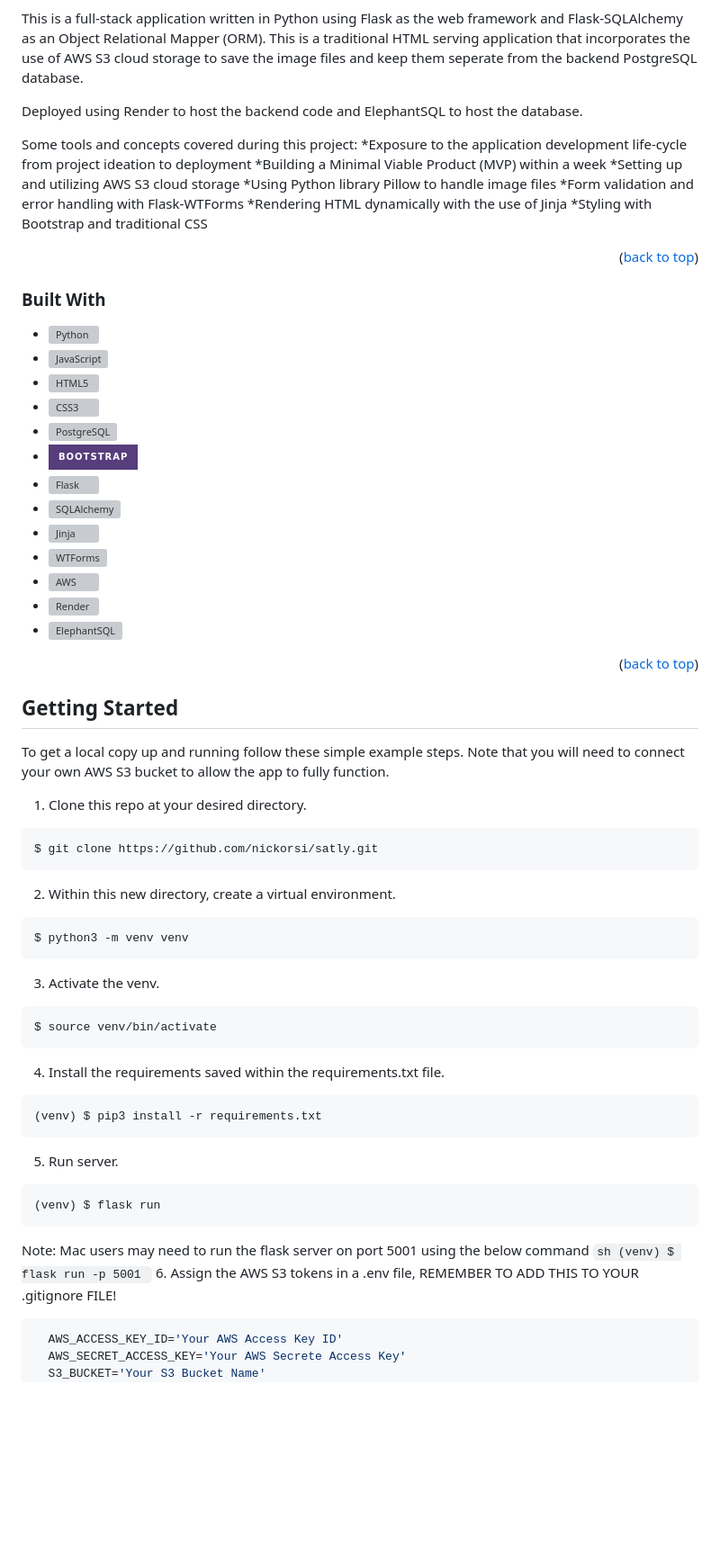
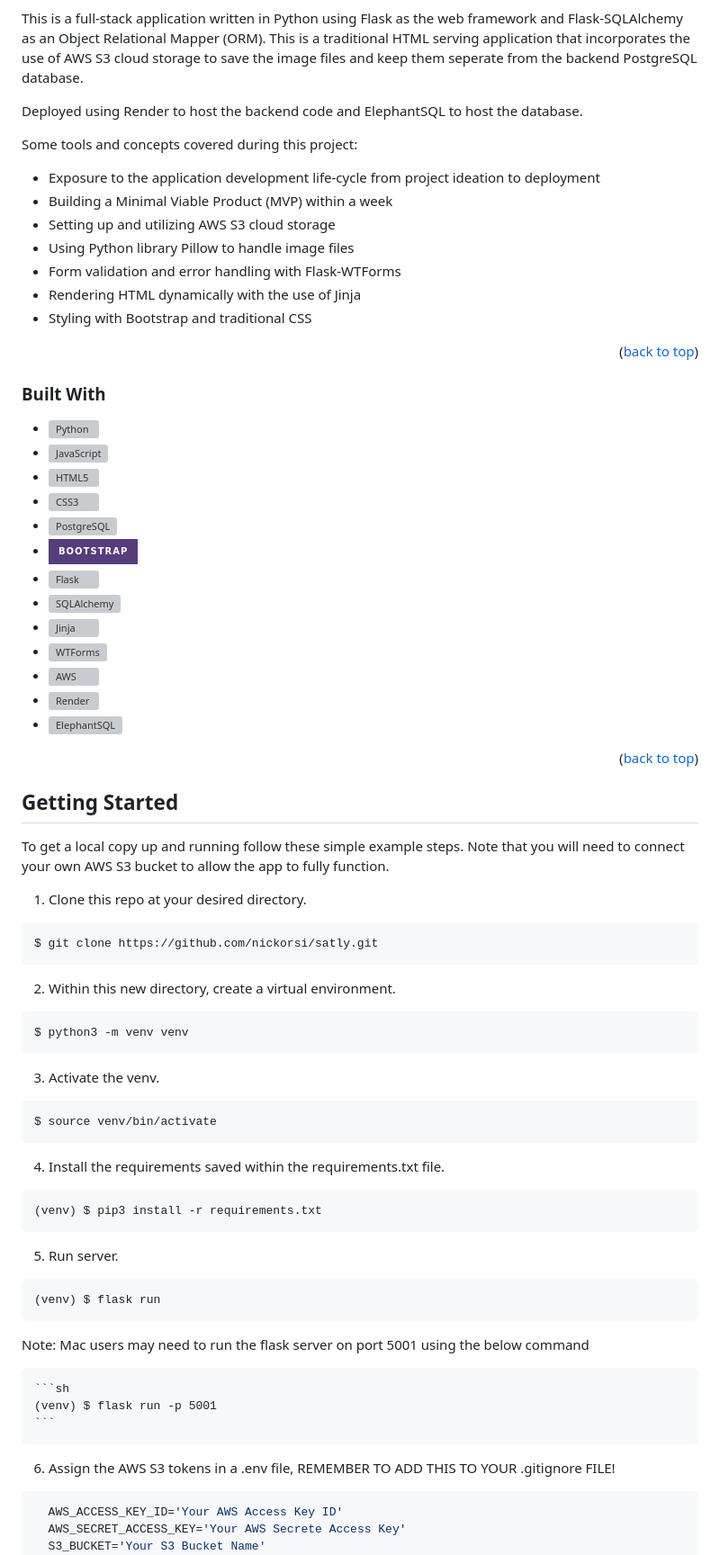
Before and after one commit to nickorsi/satly, a Markdown page: README.md, the part around the change printed below. Shown: that part at 90% size. Drawn GitHub-style; badges without logos; blank space fills up the shorter version; grey boxes are pictures that could not be loaded.

````diff
--- a/README.md
+++ b/README.md
@@ -92,13 +87,14 @@ This is a full-stack application written in Python using Flask as the web framew
 Deployed using Render to host the backend code and ElephantSQL to host the database.
 
 Some tools and concepts covered during this project:
-*Exposure to the application development life-cycle from project ideation to deployment
-*Building a Minimal Viable Product (MVP) within a week
-*Setting up and utilizing AWS S3 cloud storage
-*Using Python library Pillow to handle image files
-*Form validation and error handling with Flask-WTForms
-*Rendering HTML dynamically with the use of Jinja
-*Styling with Bootstrap and traditional CSS
+
+* Exposure to the application development life-cycle from project ideation to deployment
+* Building a Minimal Viable Product (MVP) within a week
+* Setting up and utilizing AWS S3 cloud storage
+* Using Python library Pillow to handle image files
+* Form validation and error handling with Flask-WTForms
+* Rendering HTML dynamically with the use of Jinja
+* Styling with Bootstrap and traditional CSS
 
 
 
@@ -108,19 +104,19 @@ Some tools and concepts covered during this project:
 
 ### Built With
 
-* [![Python][Python]][Python-url]
-* [![JavaScript][JavaScript]][JavaScript-url]
-* [![HTML5][HTML5]][HTML5-url]
-* [![CSS3][CSS3]][CSS3-url]
-* [![PostgreSQL][PostgreSQL]][PostgreSQL-url]
+* [![Python][Python.com]][Python-url]
+* [![JavaScript][JavaScript.com]][JavaScript-url]
+* [![HTML5][HTML5.com]][HTML5-url]
+* [![CSS3][CSS3.com]][CSS3-url]
+* [![PostgreSQL][PostgreSQL.com]][PostgreSQL-url]
 * [![Bootstrap][Bootstrap.com]][Bootstrap-url]
-* [![Flask][Flask]][Flask-url]
-* [![SQLAlchemy][SQLAlchemy]][SQLAlchemy-url]
-* [![Jinja][Jinja]][Jinja-url]
-* [![WTForms][WTForms]][WTForms-url]
-* [![AWS][AWS]][AWS-url]
-* [![Render][Render]][Render-url]
-* [![ElephantSQL][ElephantSQL]][ElephantSQL-url]
+* [![Flask][Flask.com]][Flask-url]
+* [![SQLAlchemy][SQLAlchemy.com]][SQLAlchemy-url]
+* [![Jinja][Jinja.com]][Jinja-url]
+* [![WTForms][WTForms.com]][WTForms-url]
+* [![AWS][AWS.com]][AWS-url]
+* [![Render][Render.com]][Render-url]
+* [![ElephantSQL][ElephantSQL.com]][ElephantSQL-url]
 
 <p align="right">(<a href="#readme-top">back to top</a>)</p>
 
@@ -132,29 +128,36 @@ Some tools and concepts covered during this project:
 To get a local copy up and running follow these simple example steps. Note that you will need to connect your own AWS S3 bucket to allow the app to fully function.
 
 1. Clone this repo at your desired directory.
+
   ```sh
   $ git clone https://github.com/nickorsi/satly.git
   ```
 2. Within this new directory, create a virtual environment.
+
   ```sh
   $ python3 -m venv venv
   ```
 3. Activate the venv.
+
   ```sh
   $ source venv/bin/activate
   ```
 4. Install the requirements saved within the requirements.txt file.
+
   ```sh
   (venv) $ pip3 install -r requirements.txt
   ```
 5. Run server.
+
   ```sh
   (venv) $ flask run
   ```
   Note: Mac users may need to run the flask server on port 5001 using the below command
+
     ```sh
     (venv) $ flask run -p 5001
     ```
+
 6. Assign the AWS S3 tokens in a .env file, REMEMBER TO ADD THIS TO YOUR .gitignore FILE!
   ```python
     AWS_ACCESS_KEY_ID='Your AWS Access Key ID'
````
Also changed, not shown: other parts of README.md (+24 -39 lines).
